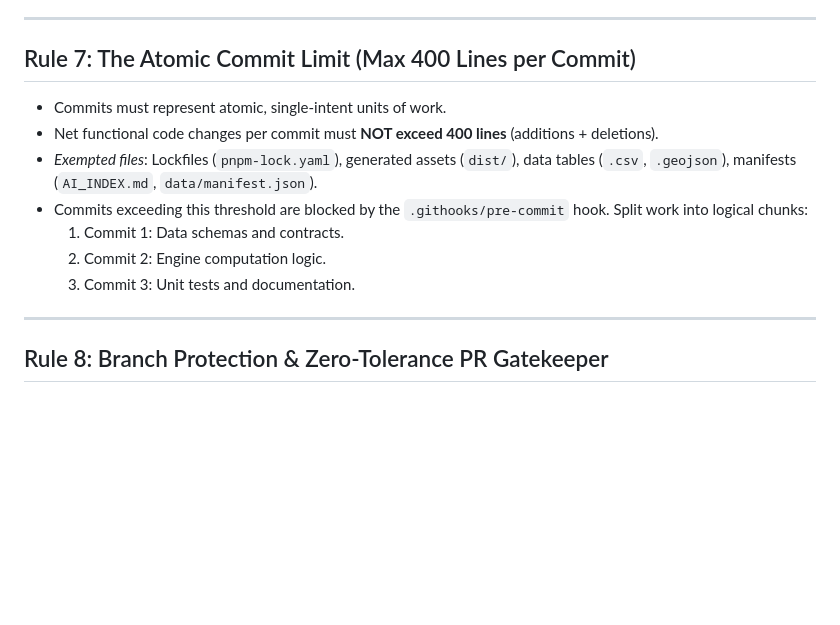
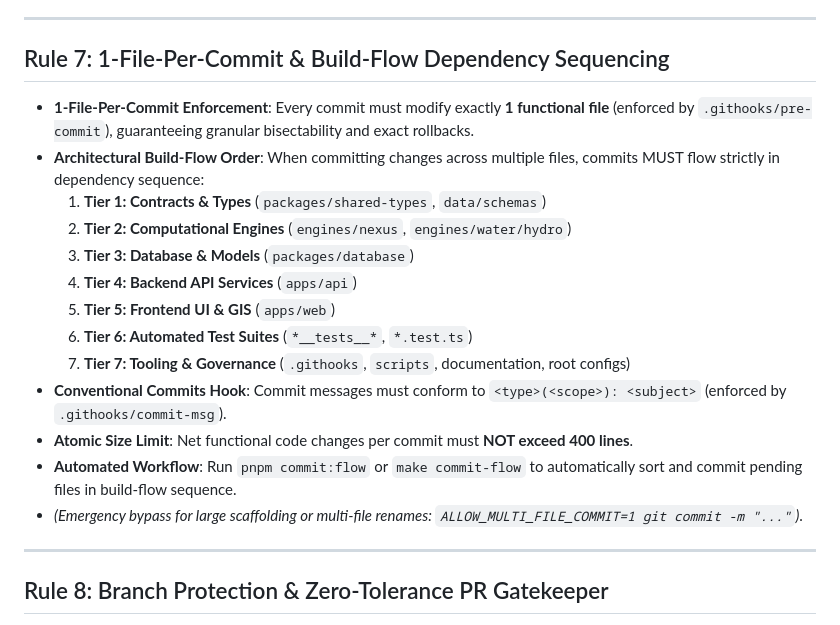
Before and after one commit to RudeSoul/WEFES_NEPAL_GULMI_BACKUP, a Markdown page: RULESET.md, the part around the change. Rendered like a GitHub page; blank space fills up the shorter version.

Commit message:
docs(ruleset): update RULESET platform documentation

```diff
--- a/RULESET.md
+++ b/RULESET.md
@@ -76,14 +76,20 @@ All project data must reside in one of three strictly governed tiers:
 
 ---
 
-## Rule 7: The Atomic Commit Limit (Max 400 Lines per Commit)
-- Commits must represent atomic, single-intent units of work.
-- Net functional code changes per commit must **NOT exceed 400 lines** (additions + deletions).
-- *Exempted files*: Lockfiles (`pnpm-lock.yaml`), generated assets (`dist/`), data tables (`.csv`, `.geojson`), manifests (`AI_INDEX.md`, `data/manifest.json`).
-- Commits exceeding this threshold are blocked by the `.githooks/pre-commit` hook. Split work into logical chunks:
-  1. Commit 1: Data schemas and contracts.
-  2. Commit 2: Engine computation logic.
-  3. Commit 3: Unit tests and documentation.
+## Rule 7: 1-File-Per-Commit & Build-Flow Dependency Sequencing
+- **1-File-Per-Commit Enforcement**: Every commit must modify exactly **1 functional file** (enforced by `.githooks/pre-commit`), guaranteeing granular bisectability and exact rollbacks.
+- **Architectural Build-Flow Order**: When committing changes across multiple files, commits MUST flow strictly in dependency sequence:
+  1. **Tier 1: Contracts & Types** (`packages/shared-types`, `data/schemas`)
+  2. **Tier 2: Computational Engines** (`engines/nexus`, `engines/water/hydro`)
+  3. **Tier 3: Database & Models** (`packages/database`)
+  4. **Tier 4: Backend API Services** (`apps/api`)
+  5. **Tier 5: Frontend UI & GIS** (`apps/web`)
+  6. **Tier 6: Automated Test Suites** (`*__tests__*`, `*.test.ts`)
+  7. **Tier 7: Tooling & Governance** (`.githooks`, `scripts`, documentation, root configs)
+- **Conventional Commits Hook**: Commit messages must conform to `<type>(<scope>): <subject>` (enforced by `.githooks/commit-msg`).
+- **Atomic Size Limit**: Net functional code changes per commit must **NOT exceed 400 lines**.
+- **Automated Workflow**: Run `pnpm commit:flow` or `make commit-flow` to automatically sort and commit pending files in build-flow sequence.
+- *(Emergency bypass for large scaffolding or multi-file renames: `ALLOW_MULTI_FILE_COMMIT=1 git commit -m "..."`)*.
 
 ---
 
```
